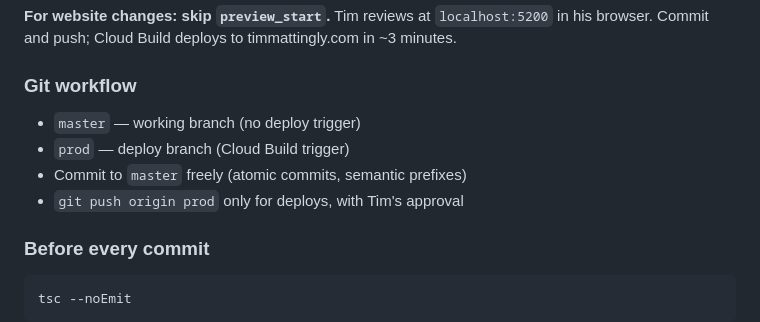
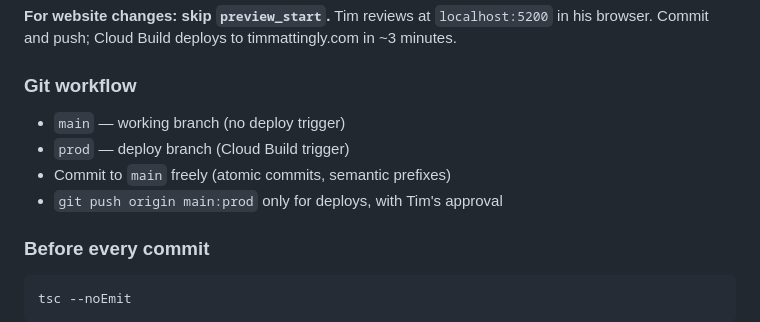
Before and after one commit to email-debug/timmattingly, a Markdown page: .claude/CLAUDE.md, the part around the change. Drawn GitHub-style.

Commit message:
docs: update branch model to main-as-working
Co-Authored-By: Claude Sonnet 4.6 <noreply@anthropic.com>

```diff
--- a/.claude/CLAUDE.md
+++ b/.claude/CLAUDE.md
@@ -125,10 +125,10 @@ Next.js 15 + TypeScript + Tailwind CSS. Deployed via Cloud Build to Cloud Run at
 
 ### Git workflow
 
-- `master` — working branch (no deploy trigger)
+- `main` — working branch (no deploy trigger)
 - `prod` — deploy branch (Cloud Build trigger)
-- Commit to `master` freely (atomic commits, semantic prefixes)
-- `git push origin prod` only for deploys, with Tim's approval
+- Commit to `main` freely (atomic commits, semantic prefixes)
+- `git push origin main:prod` only for deploys, with Tim's approval
 
 ### Before every commit
 
```
